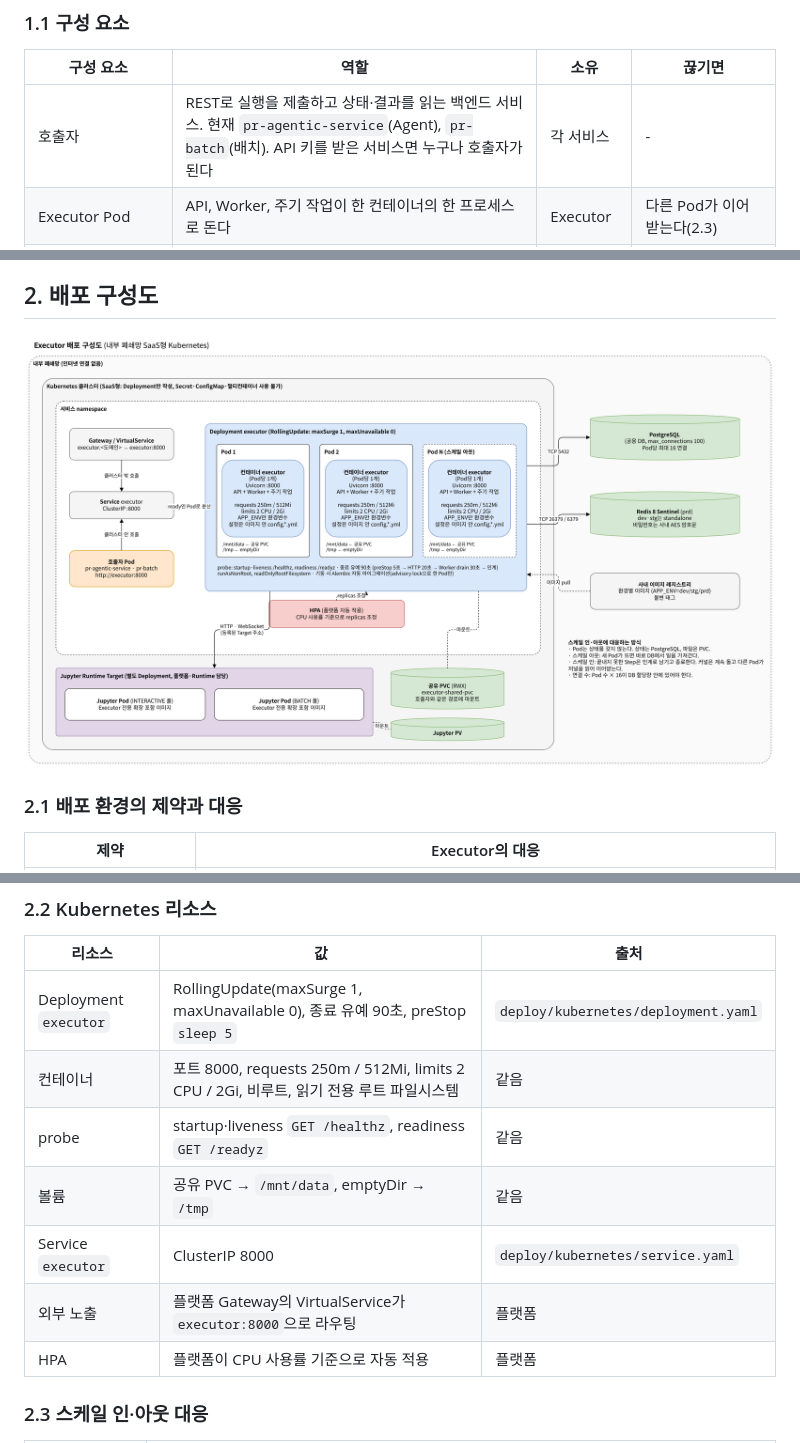
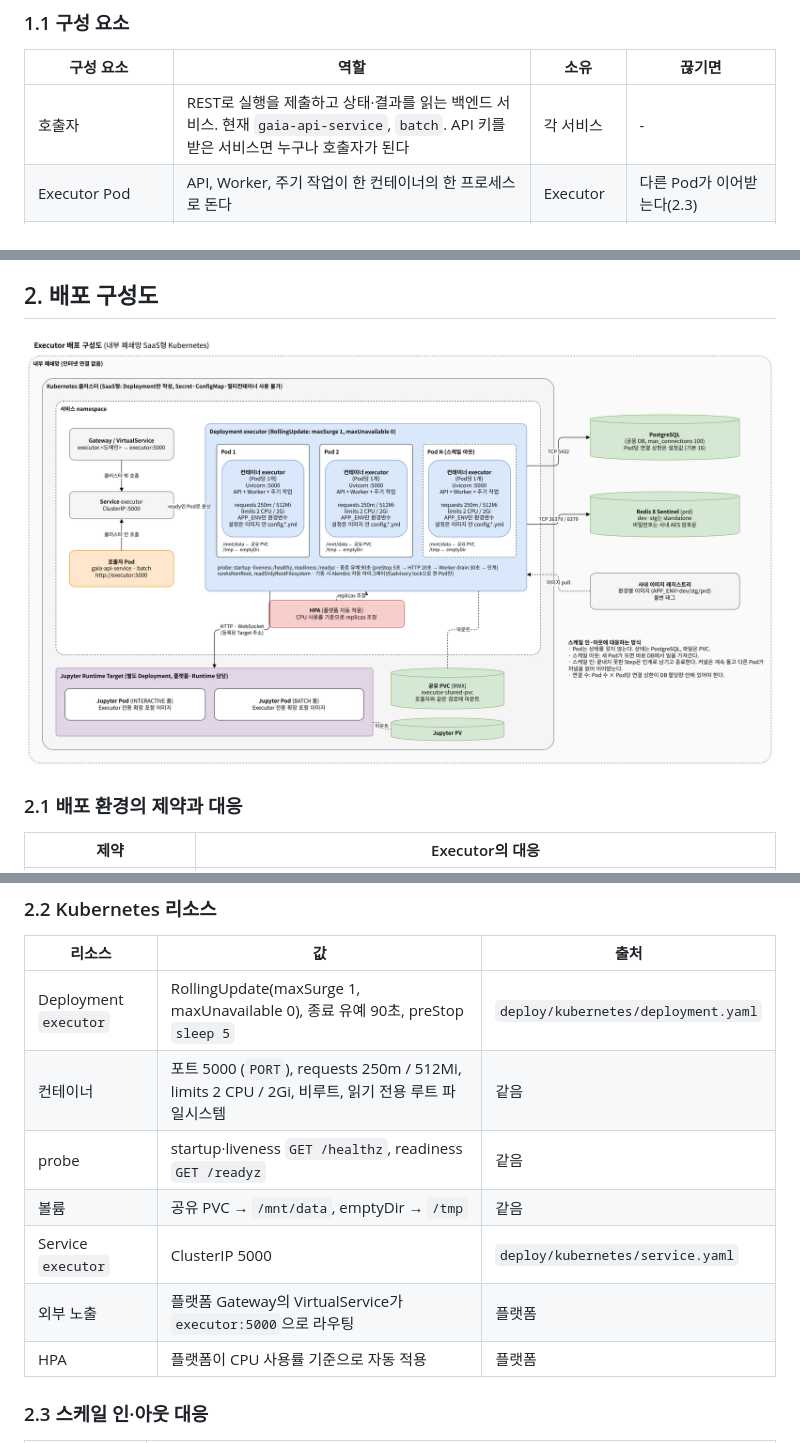
Before and after one commit to KimHwaJin/executor, a Markdown page: docs/deliverables/01-전체-시스템-구성도.md, 3 parts joined by grey strips. Drawn GitHub-style; pictures changed too: docs/deliverables/diagrams/01-배포-구성도.png.

```diff
--- a/docs/deliverables/01-전체-시스템-구성도.md
+++ b/docs/deliverables/01-전체-시스템-구성도.md
@@ -22,7 +22,7 @@ Executor는 호출자가 보낸 Python 코드 묶음을 Jupyter 커널에서 비
 
 | 구성 요소 | 역할 | 소유 | 끊기면 |
 |---|---|---|---|
-| 호출자 | REST로 실행을 제출하고 상태·결과를 읽는 백엔드 서비스. 현재 `pr-agentic-service`(Agent), `pr-batch`(배치). API 키를 받은 서비스면 누구나 호출자가 된다 | 각 서비스 | - |
+| 호출자 | REST로 실행을 제출하고 상태·결과를 읽는 백엔드 서비스. 현재 `gaia-api-service`, `batch`. API 키를 받은 서비스면 누구나 호출자가 된다 | 각 서비스 | - |
 | Executor Pod | API, Worker, 주기 작업이 한 컨테이너의 한 프로세스로 돈다 | Executor | 다른 Pod가 이어받는다(2.3) |
 | PostgreSQL | 유일한 상태 원본. Worker 사이의 조율(lease, 행 잠금)도 여기서 한다 | 플랫폼(공용 DB) | 서비스 전체 중단. readiness 실패 |
 | Redis 8 | 실행 이벤트 전달 전용. 테넌트별 Stream `executor.events.<tenant>` | 플랫폼 | 이벤트만 지연. Outbox에 쌓였다가 복구 후 순서대로 발행 |
@@ -76,11 +76,11 @@ Executor는 호출자가 보낸 Python 코드 묶음을 Jupyter 커널에서 비
 | 리소스 | 값 | 출처 |
 |---|---|---|
 | Deployment `executor` | RollingUpdate(maxSurge 1, maxUnavailable 0), 종료 유예 90초, preStop `sleep 5` | `deploy/kubernetes/deployment.yaml` |
-| 컨테이너 | 포트 8000, requests 250m / 512Mi, limits 2 CPU / 2Gi, 비루트, 읽기 전용 루트 파일시스템 | 같음 |
+| 컨테이너 | 포트 5000 (`PORT`), requests 250m / 512Mi, limits 2 CPU / 2Gi, 비루트, 읽기 전용 루트 파일시스템 | 같음 |
 | probe | startup·liveness `GET /healthz`, readiness `GET /readyz` | 같음 |
 | 볼륨 | 공유 PVC → `/mnt/data`, emptyDir → `/tmp` | 같음 |
-| Service `executor` | ClusterIP 8000 | `deploy/kubernetes/service.yaml` |
-| 외부 노출 | 플랫폼 Gateway의 VirtualService가 `executor:8000`으로 라우팅 | 플랫폼 |
+| Service `executor` | ClusterIP 5000 | `deploy/kubernetes/service.yaml` |
+| 외부 노출 | 플랫폼 Gateway의 VirtualService가 `executor:5000`으로 라우팅 | 플랫폼 |
 | HPA | 플랫폼이 CPU 사용률 기준으로 자동 적용 | 플랫폼 |
 
 ### 2.3 스케일 인·아웃 대응
```
Also changed, not shown: other parts of docs/deliverables/01-전체-시스템-구성도.md (+1 -1 lines), docs/deliverables/07-사용자-매뉴얼.md (+4 -4 lines), docs/deliverables/diagrams/01-시스템-구성도.png, 3 other files.
